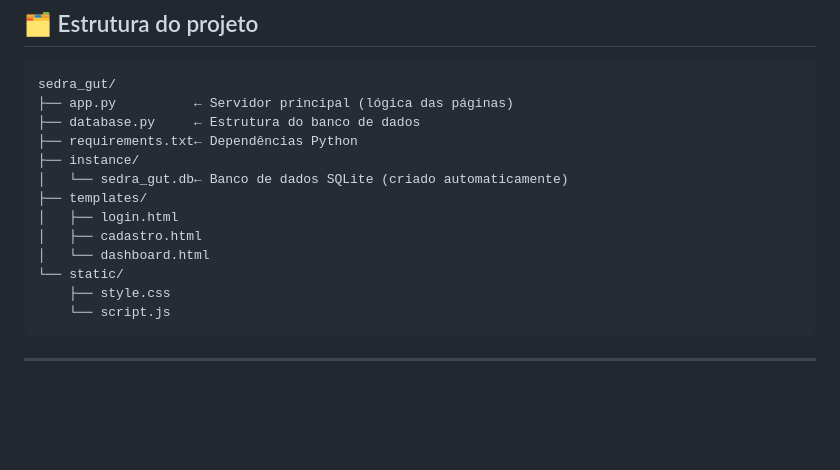
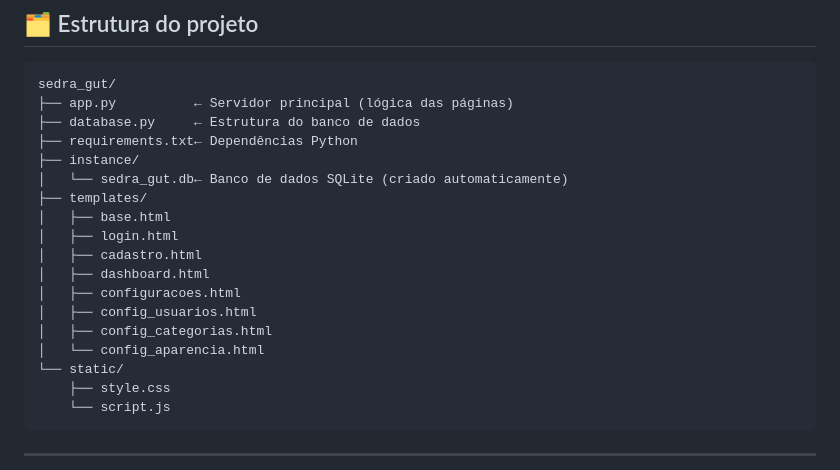
Before and after one commit to fernandowwwcombr-arch/sedra-gut, a Markdown page: README.md, the part around the change. Drawn GitHub-style; blank space fills up the shorter version.

Commit message:
docs: list all templates in project structure section

```diff
--- a/README.md
+++ b/README.md
@@ -69,9 +69,14 @@ sedra_gut/
 ├── instance/
 │   └── sedra_gut.db← Banco de dados SQLite (criado automaticamente)
 ├── templates/
+│   ├── base.html
 │   ├── login.html
 │   ├── cadastro.html
-│   └── dashboard.html
+│   ├── dashboard.html
+│   ├── configuracoes.html
+│   ├── config_usuarios.html
+│   ├── config_categorias.html
+│   └── config_aparencia.html
 └── static/
     ├── style.css
     └── script.js
```
